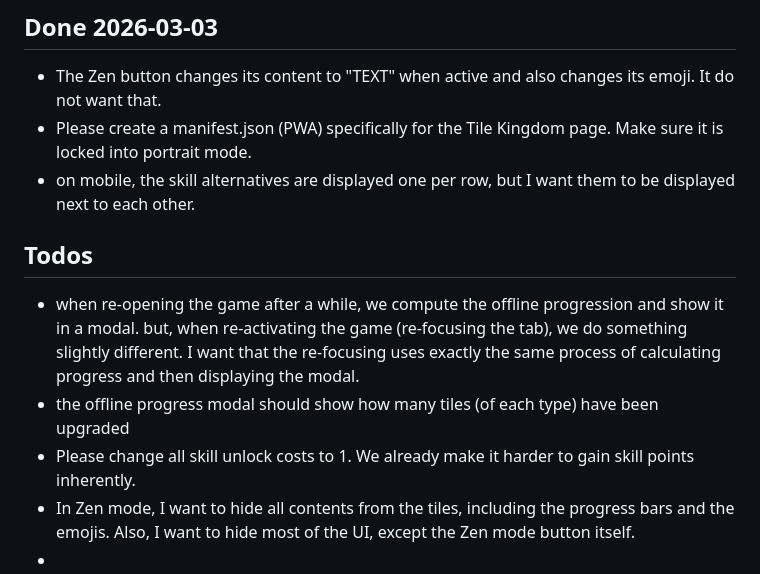
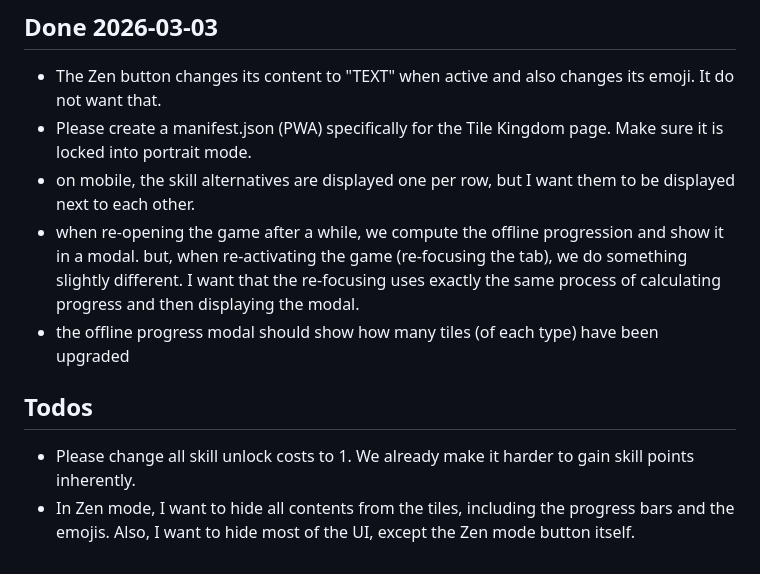
Before and after one commit to epic-64/cascade, a Markdown page: TODO.md, the part around the change. GitHub-like rendering.

Commit message:
update TODO.md to clarify offline progress modal behavior and adjust skill unlock costs

```diff
--- a/TODO.md
+++ b/TODO.md
@@ -97,11 +97,10 @@
 - The Zen button changes its content to "TEXT" when active and also changes its emoji. It do not want that.
 - Please create a manifest.json (PWA) specifically for the Tile Kingdom page. Make sure it is locked into portrait mode.
 - on mobile, the skill alternatives are displayed one per row, but I want them to be displayed next to each other.
-
-## Todos
 - when re-opening the game after a while, we compute the offline progression and show it in a modal.
   but, when re-activating the game (re-focusing the tab), we do something slightly different. I want that the re-focusing uses exactly the same process of calculating progress and then displaying the modal.
 - the offline progress modal should show how many tiles (of each type) have been upgraded
+
+## Todos
 - Please change all skill unlock costs to 1. We already make it harder to gain skill points inherently.
 - In Zen mode, I want to hide all contents from the tiles, including the progress bars and the emojis. Also, I want to hide most of the UI, except the Zen mode button itself.
--
```
